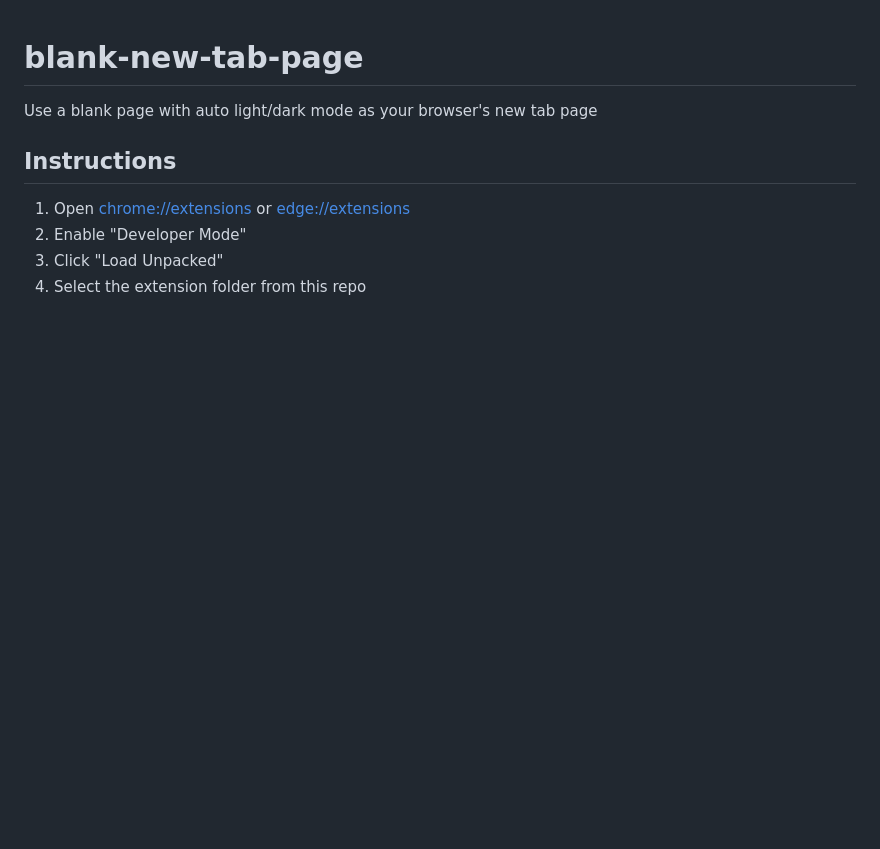
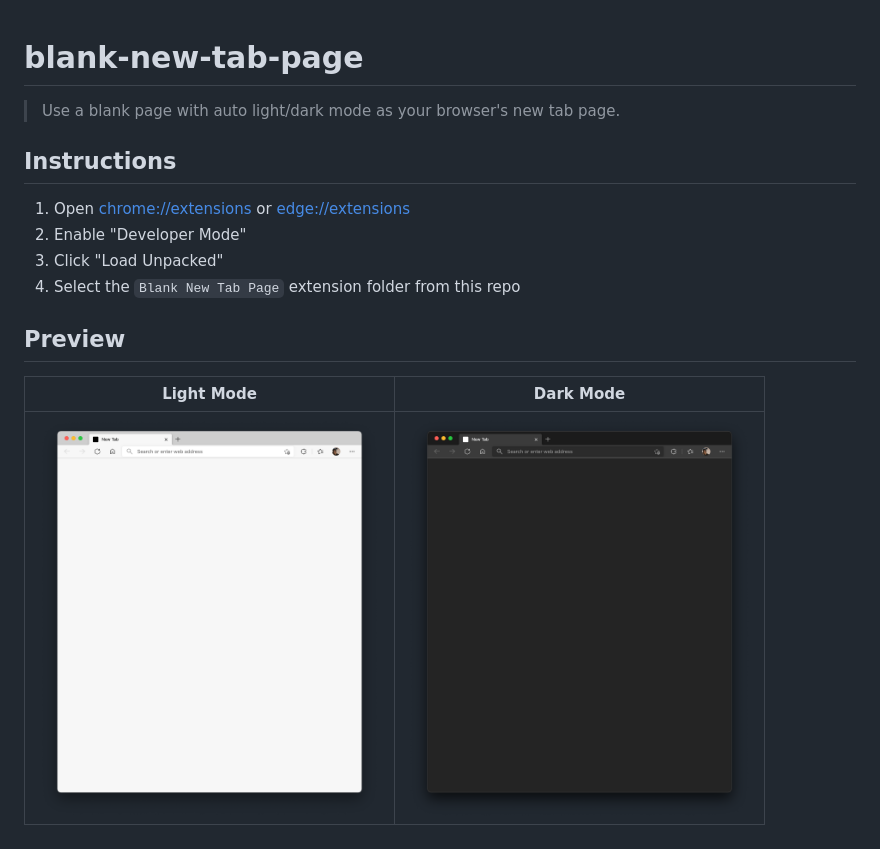
Before and after one commit to muinmomin/blank-new-tab-page, a Markdown page: README.md, the part around the change. Drawn GitHub-style; pictures changed too: assets/dark.png (added), assets/light.png (added); blank space fills up the shorter version.

Commit message:
Update README with screenshots

```diff
--- a/README.md
+++ b/README.md
@@ -1,8 +1,13 @@
 # blank-new-tab-page
-Use a blank page with auto light/dark mode as your browser's new tab page
+> Use a blank page with auto light/dark mode as your browser's new tab page.
 
 ## Instructions
 1. Open [chrome://extensions](chrome://extensions) or [edge://extensions](edge://extensions)
 1. Enable "Developer Mode"
 1. Click "Load Unpacked"
-1. Select the extension folder from this repo
+1. Select the `Blank New Tab Page` extension folder from this repo
+
+## Preview
+| Light Mode | Dark Mode |
+| ---------- | --------- |
+| <img src="./assets/light.png" alt="Light Mode Screenshot" height="400"/> | <img src="./assets/dark.png" alt="Dark Mode Screenshot" height="400"/> |
```
